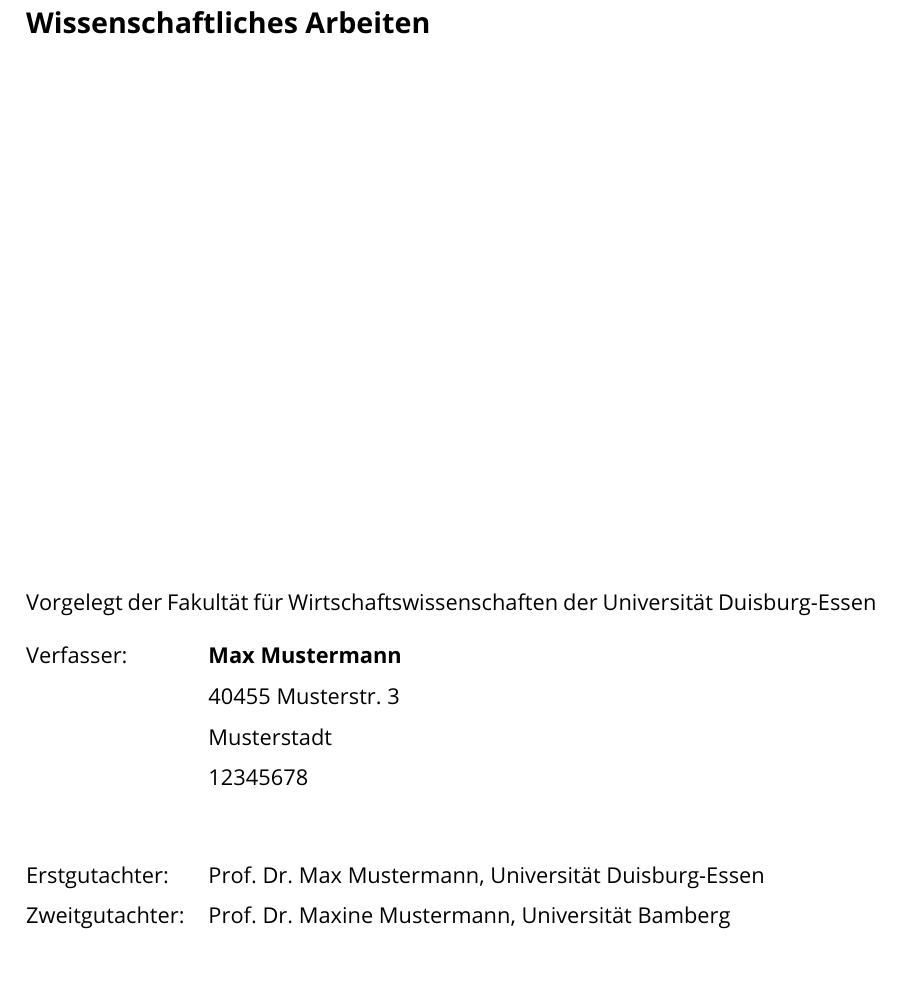
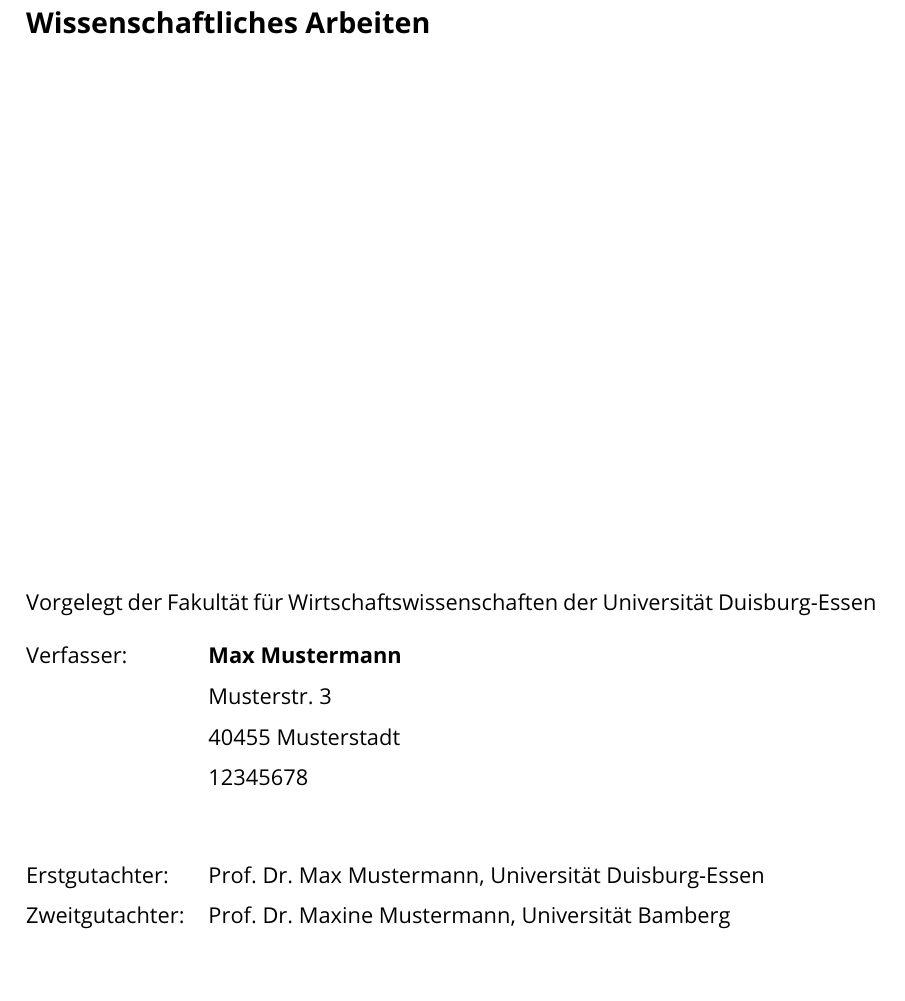
Before and after one commit to joeyboey/vawi-wa, a LaTeX document (main.tex, which reads templates/cover.tex): part of page 1 of 6, cut so that both start at the same text, the shorter picture padded with empty space. Compiled offline with pdfLaTeX.

Commit message:
fix: plz zur Stadt verschoben

```diff
--- a/templates/cover.tex
+++ b/templates/cover.tex
@@ -13,7 +13,7 @@
     \noindent\normalsize Vorgelegt der Fakultät für Wirtschaftswissenschaften der \uni
     \begin{flushleft}
         \begin{tabular}{@{}l p{10cm}}
-            Verfasser: & \textbf{\author} \newline \zipcode \space \street \newline \city \newline \mtrnr \\[10mm]
+            Verfasser: & \textbf{\author} \newline \street \newline \zipcode \space \city \newline \mtrnr \\[10mm]
             Erstgutachter: & \firstexpert \\
             \if\secondsubmission 1
                 Zweitgutachter: & \secondexpert
```
